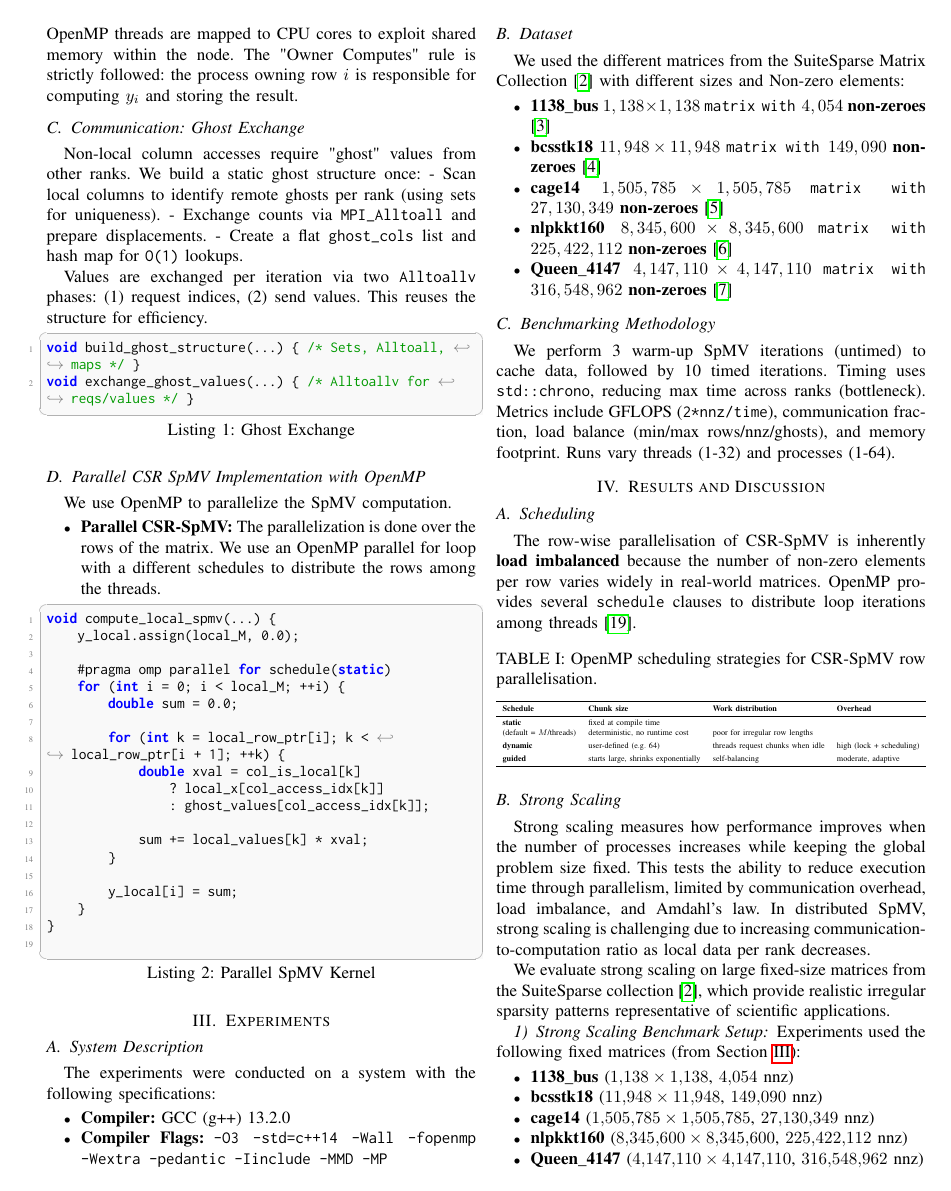
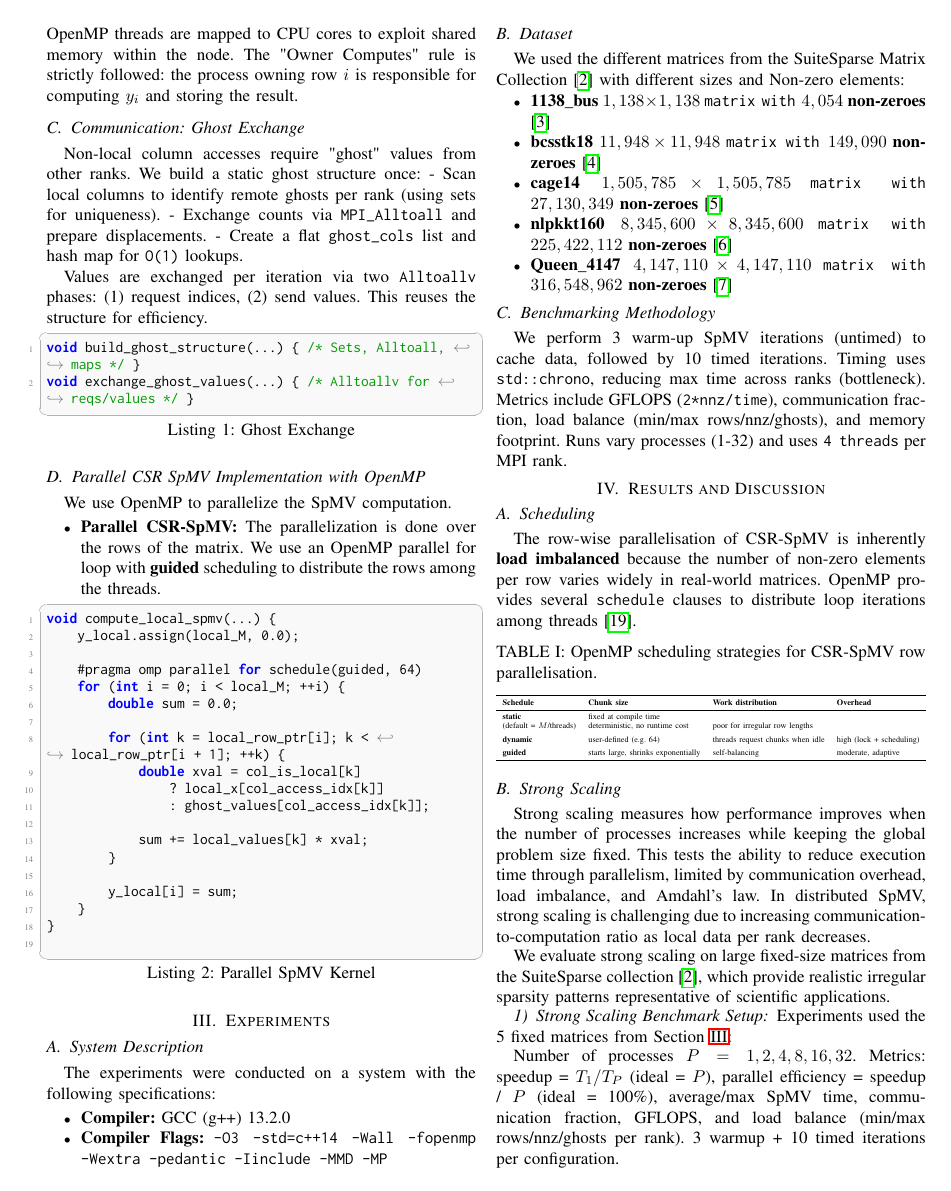
Before and after one commit to sepamatteo/PARCO-Computing-2026-243283, a LaTeX paper (deliverable_2/docs/report/sepa-243283-D2.tex): page 2 of 5. Compiled offline with pdfLaTeX.

Commit message:
small fixes to report (final draft)

```diff
--- a/deliverable_2/docs/report/sepa-243283-D2.tex
+++ b/deliverable_2/docs/report/sepa-243283-D2.tex
@@ -135,13 +135,13 @@ void exchange_ghost_values(...) { /* Alltoallv for reqs/values */ }
 \subsection{Parallel CSR SpMV Implementation with OpenMP}
 We use OpenMP to parallelize the SpMV computation.
 \begin{itemize}
-    \item \textbf{Parallel CSR-SpMV:} The parallelization is done over the rows of the matrix. We use an OpenMP parallel for loop with a different schedules to distribute the rows among the threads.
+    \item \textbf{Parallel CSR-SpMV:} The parallelization is done over the rows of the matrix. We use an OpenMP parallel for loop with \textbf{guided} scheduling to distribute the rows among the threads.
 
     \begin{lstlisting}[caption={Parallel SpMV Kernel}]
 void compute_local_spmv(...) {
     y_local.assign(local_M, 0.0);
 
-    #pragma omp parallel for schedule(static)
+    #pragma omp parallel for schedule(guided, 64)
     for (int i = 0; i < local_M; ++i) {
         double sum = 0.0;
 
@@ -182,7 +182,7 @@ We used the different matrices from the SuiteSparse Matrix Collection~\cite{b2}
 \end{itemize}
 
 \subsection{Benchmarking Methodology}
-We perform 3 warm-up SpMV iterations (untimed) to cache data, followed by 10 timed iterations. Timing uses \texttt{std::chrono}, reducing max time across ranks (bottleneck). Metrics include GFLOPS (\texttt{2*nnz/time}), communication fraction, load balance (min/max rows/nnz/ghosts), and memory footprint. Runs vary threads (1-32) and processes (1-64).
+We perform 3 warm-up SpMV iterations (untimed) to cache data, followed by 10 timed iterations. Timing uses \texttt{std::chrono}, reducing max time across ranks (bottleneck). Metrics include GFLOPS (\texttt{2*nnz/time}), communication fraction, load balance (min/max rows/nnz/ghosts), and memory footprint. Runs vary processes (1-32) and uses \texttt{4 threads} per MPI rank.
 
 
 \section{Results and Discussion}
@@ -234,14 +234,9 @@ Strong scaling measures how performance improves when the number of processes in
 We evaluate strong scaling on large fixed-size matrices from the SuiteSparse collection \cite{b2}, which provide realistic irregular sparsity patterns representative of scientific applications.
 
 \subsubsection{Strong Scaling Benchmark Setup}
-Experiments used the following fixed matrices (from Section \ref{sec:exp}):
-\begin{itemize}
-    \item \textbf{1138\_bus} ($1{,}138 \times 1{,}138$, $4{,}054$ nnz)
-    \item \textbf{bcsstk18} ($11{,}948 \times 11{,}948$, $149{,}090$ nnz)
-    \item \textbf{cage14} ($1{,}505{,}785 \times 1{,}505{,}785$, $27{,}130{,}349$ nnz)
-    \item \textbf{nlpkkt160} ($8{,}345{,}600 \times 8{,}345{,}600$, $225{,}422{,}112$ nnz)
-    \item \textbf{Queen\_4147} ($4{,}147{,}110 \times 4{,}147{,}110$, $316{,}548{,}962$ nnz)
-\end{itemize}
+
+Experiments used the 5 fixed matrices from Section \ref{sec:exp}:
+
 Number of processes $P = 1, 2, 4, 8, 16, 32$.
 Metrics: speedup = $T_1 / T_P$ (ideal = $P$), parallel efficiency = speedup / $P$ (ideal = 100\%), average/max SpMV time, communication fraction, GFLOPS, and load balance (min/max rows/nnz/ghosts per rank).
 3 warmup + 10 timed iterations per configuration.
```
Also changed, not shown: deliverable_2/docs/report/sepa-243283-D2.tex (6 more changed lines).
